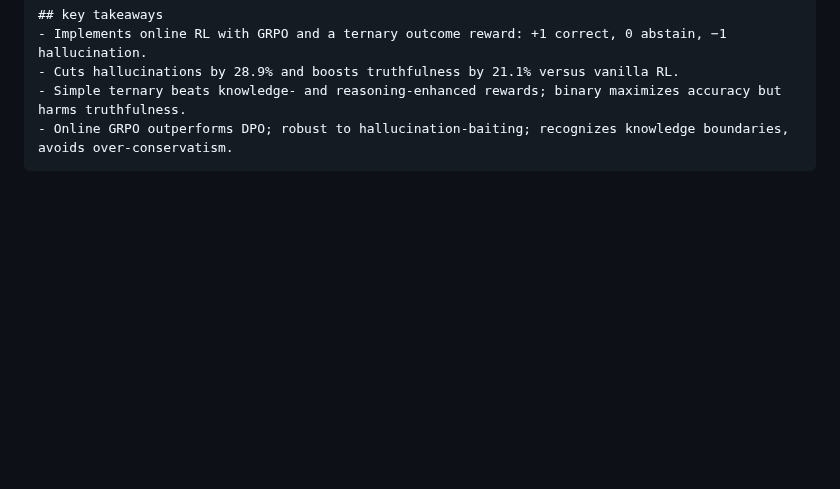
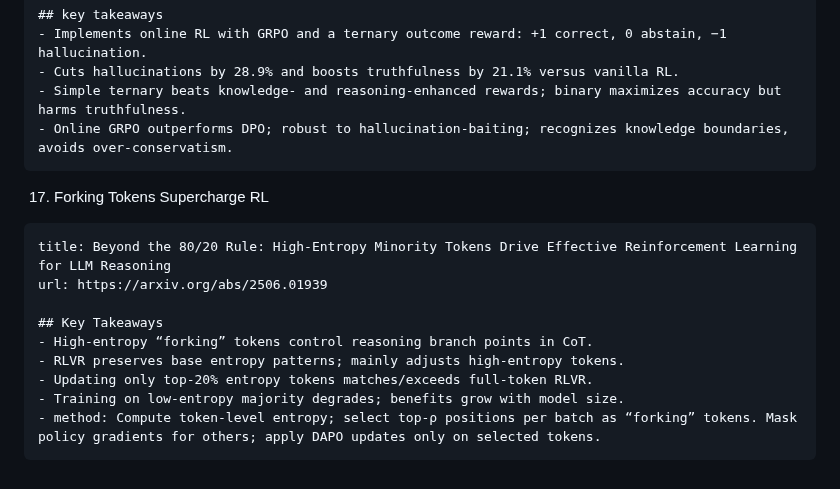
Before and after one commit to gongyisheng/playground, a Markdown page: llm/paper_read/mixed.md, the part around the change. Rendered like a GitHub page; blank space fills up the shorter version.

Commit message:
add paper

````diff
--- a/llm/paper_read/mixed.md
+++ b/llm/paper_read/mixed.md
@@ -195,3 +195,16 @@ url: https://arxiv.org/abs/2509.25760
 - Simple ternary beats knowledge- and reasoning-enhanced rewards; binary maximizes accuracy but harms truthfulness.
 - Online GRPO outperforms DPO; robust to hallucination-baiting; recognizes knowledge boundaries, avoids over-conservatism.
 ```
+
+17. Forking Tokens Supercharge RL
+```
+title: Beyond the 80/20 Rule: High-Entropy Minority Tokens Drive Effective Reinforcement Learning for LLM Reasoning
+url: https://arxiv.org/abs/2506.01939
+
+## Key Takeaways
+- High-entropy “forking” tokens control reasoning branch points in CoT.
+- RLVR preserves base entropy patterns; mainly adjusts high-entropy tokens.
+- Updating only top-20% entropy tokens matches/exceeds full-token RLVR.
+- Training on low-entropy majority degrades; benefits grow with model size.
+- method: Compute token-level entropy; select top-ρ positions per batch as “forking” tokens. Mask policy gradients for others; apply DAPO updates only on selected tokens.
+```
````
